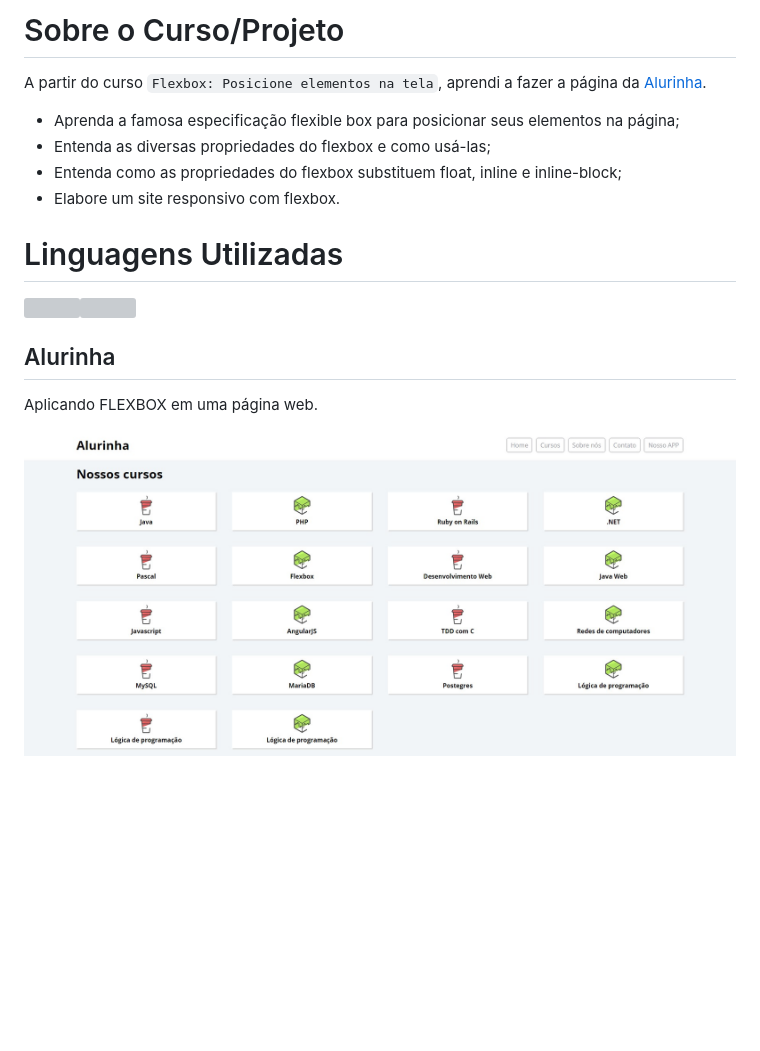
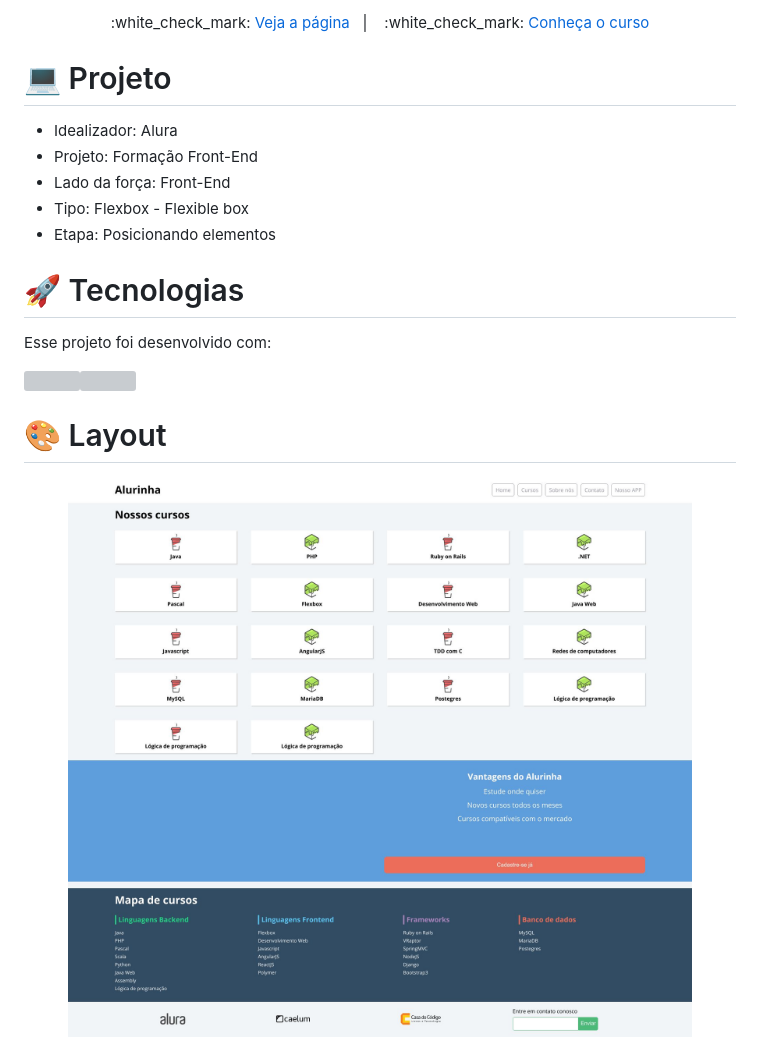
Before and after one commit to andreadcsousa/alura_webpage_flexbox, a Markdown page: README.md, the part around the change printed below. Drawn GitHub-style; pictures changed too: files/alurinha.jpg; blank space fills up the shorter version; grey boxes are pictures that could not be loaded.

Commit message:
commit on main

```diff
--- a/README.md
+++ b/README.md
@@ -3,19 +4,23 @@
 
-# Sobre o Curso/Projeto
+<p align="center">
+  :white_check_mark: <a href="https://andreadcsousa.github.io/alura_webpage_flexbox/" target="_blank">Veja a página</a>&nbsp;&nbsp;&nbsp;|&nbsp;&nbsp;&nbsp;
+  :white_check_mark: <a href="https://www.alura.com.br/curso-online-posicione-elementos-com-flexbox" target="_blank">Conheça o curso</a>
+</p>
 
-A partir do curso `Flexbox: Posicione elementos na tela`, aprendi a fazer a página da [Alurinha](https://cursos.alura.com.br/course/posicione-elementos-com-flexbox).
+# :computer: Projeto
 
-- Aprenda a famosa especificação flexible box para posicionar seus elementos na página;
-- Entenda as diversas propriedades do flexbox e como usá-las;
-- Entenda como as propriedades do flexbox substituem float, inline e inline-block;
-- Elabore um site responsivo com flexbox.
+- Idealizador: Alura
+- Projeto: Formação Front-End
+- Lado da força: Front-End
+- Tipo: Flexbox - Flexible box
+- Etapa: Posicionando elementos
 
-# Linguagens Utilizadas
+# :rocket: Tecnologias
+
+Esse projeto foi desenvolvido com:
 
 <img src="./files/html.svg" width="100"><img src="./files/css.svg" width="100">
 
-## Alurinha
-
-Aplicando FLEXBOX em uma página web.
+# :art: Layout
 
 <img src="./files/alurinha.jpg" width="100%">
```
Also changed, not shown: other parts of README.md (+3 -2 lines), files/img-repo.png (deleted), files/logo.jpg (added), 1 other file.
